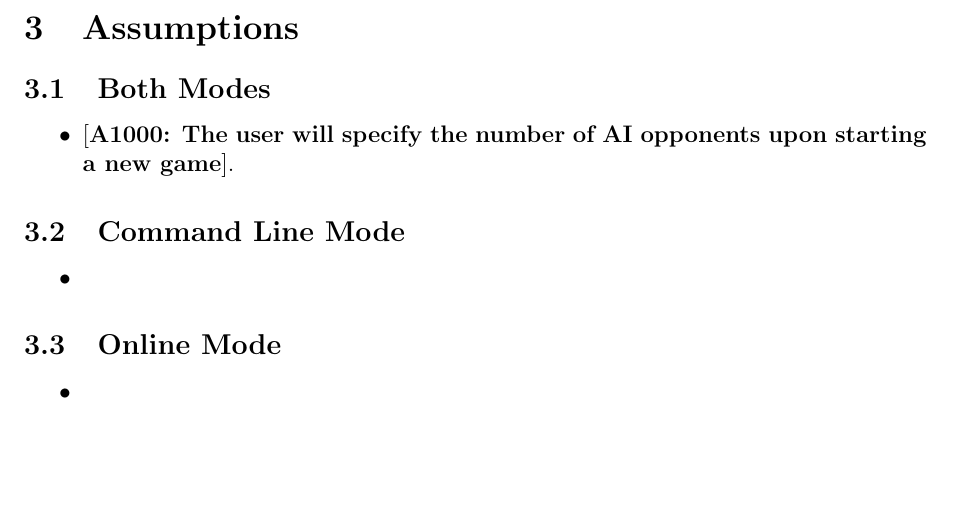
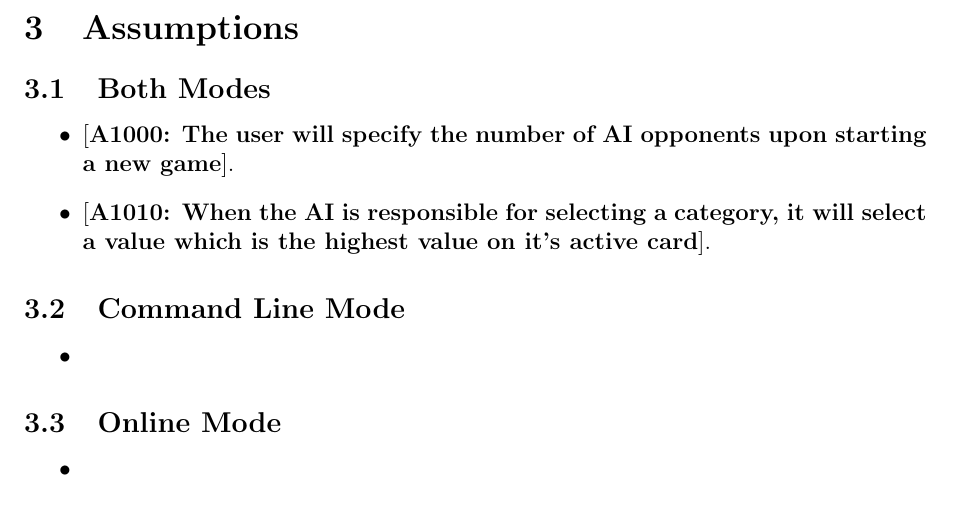
Before and after one commit to 2320989B/top-trumps, a LaTeX document (project_docs/requirement_analysis/customer_spec.tex): part of page 6 of 6, cut so that both start at the same text, the shorter picture padded with empty space. Compiled offline with pdfLaTeX.

Commit message:
Added A1010

```diff
--- a/project_docs/requirement_analysis/customer_spec.tex
+++ b/project_docs/requirement_analysis/customer_spec.tex
@@ -269,6 +269,8 @@
     \begin{itemize}
         \item
         \areq{The user will specify the number of AI opponents upon starting a new game}.
+        \item
+        \areq{When the AI is responsible for selecting a category, it will select a value which is the highest value on it's active card}.
     \end{itemize}
 
     \subsection{Command Line Mode}
```
Also changed, not shown: project_docs/requirement_analysis/customer_spec.pdf, 3 other files.
